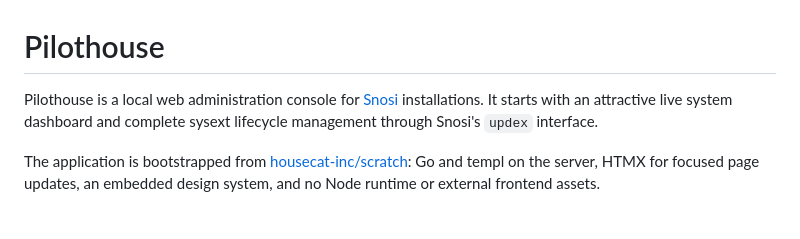
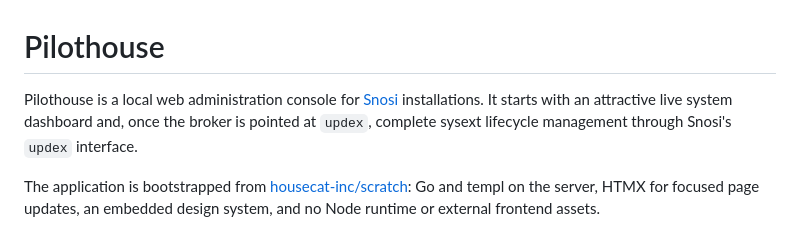
Before and after one commit to frostyard/pilothouse, a Markdown page: README.md, the part around the change. GitHub-like rendering.

Commit message:
chore(mill): sweep — light fixes for carried review notes
Co-Authored-By: mill <noreply@frostyard>

```diff
--- a/README.md
+++ b/README.md
@@ -1,6 +1,6 @@
 # Pilothouse
 
-Pilothouse is a local web administration console for [Snosi](https://github.com/frostyard/snosi) installations. It starts with an attractive live system dashboard and complete sysext lifecycle management through Snosi's `updex` interface.
+Pilothouse is a local web administration console for [Snosi](https://github.com/frostyard/snosi) installations. It starts with an attractive live system dashboard and, once the broker is pointed at `updex`, complete sysext lifecycle management through Snosi's `updex` interface.
 
 The application is bootstrapped from [housecat-inc/scratch](https://github.com/housecat-inc/scratch): Go and templ on the server, HTMX for focused page updates, an embedded design system, and no Node runtime or external frontend assets.
 
```
Also changed, not shown: yeti/OVERVIEW.md (+19 -8 lines).
